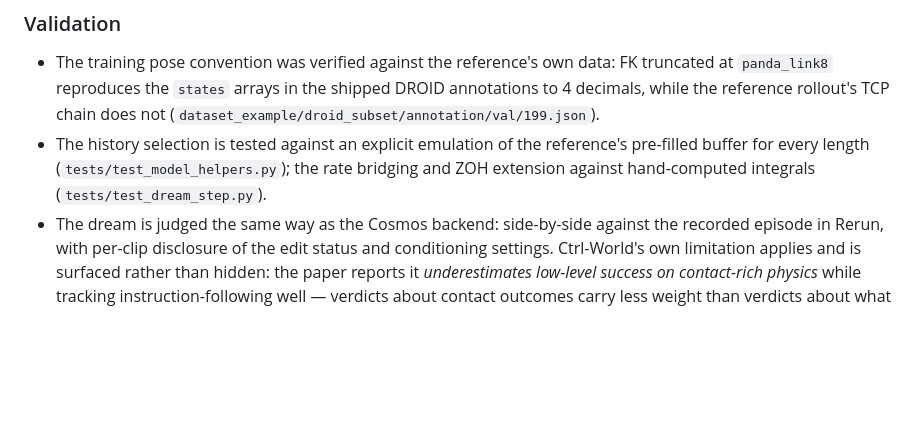
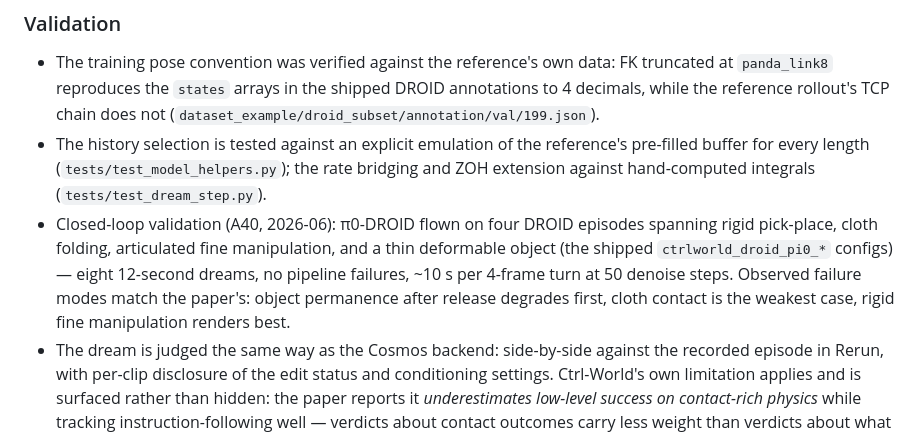
Before and after one commit to Ashok93/emboviz, a Markdown page: LITERATURE.md, the part around the change. GitHub-like rendering; blank space fills up the shorter version.

```diff
--- a/LITERATURE.md
+++ b/LITERATURE.md
@@ -1322,6 +1322,13 @@ which reproduces DROID's recorded `cartesian_position` exactly.
   reference's pre-filled buffer for every length
   (`tests/test_model_helpers.py`); the rate bridging and ZOH extension against
   hand-computed integrals (`tests/test_dream_step.py`).
+- Closed-loop validation (A40, 2026-06): π0-DROID flown on four DROID episodes
+  spanning rigid pick-place, cloth folding, articulated fine manipulation, and
+  a thin deformable object (the shipped `ctrlworld_droid_pi0_*` configs) —
+  eight 12-second dreams, no pipeline failures, ~10 s per 4-frame turn at 50
+  denoise steps. Observed failure modes match the paper's: object permanence
+  after release degrades first, cloth contact is the weakest case, rigid fine
+  manipulation renders best.
 - The dream is judged the same way as the Cosmos backend: side-by-side against
   the recorded episode in Rerun, with per-clip disclosure of the edit status
   and conditioning settings. Ctrl-World's own limitation applies and is
```
Also changed, not shown: README.md (+22 -14 lines), configs/README.md (+32 -0 lines).
